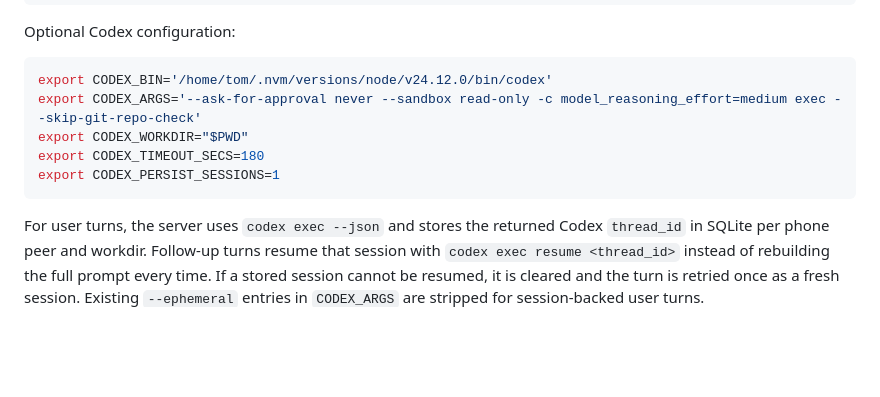
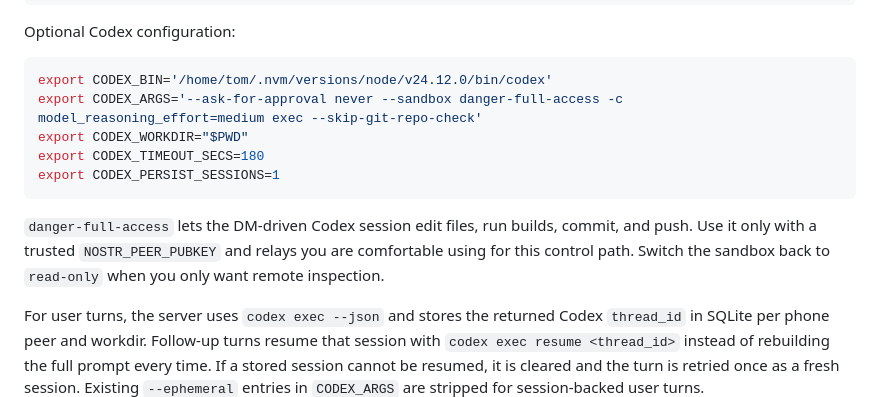
Before and after one commit to tidley/nostr-codex-phone, a Markdown page: README.md, the part around the change. Drawn GitHub-style; blank space fills up the shorter version.

Commit message:
Document writable Codex server mode

````diff
--- a/README.md
+++ b/README.md
@@ -98,11 +98,16 @@ Optional Codex configuration:
 
 ```bash
 export CODEX_BIN='/home/tom/.nvm/versions/node/v24.12.0/bin/codex'
-export CODEX_ARGS='--ask-for-approval never --sandbox read-only -c model_reasoning_effort=medium exec --skip-git-repo-check'
+export CODEX_ARGS='--ask-for-approval never --sandbox danger-full-access -c model_reasoning_effort=medium exec --skip-git-repo-check'
 export CODEX_WORKDIR="$PWD"
 export CODEX_TIMEOUT_SECS=180
 export CODEX_PERSIST_SESSIONS=1
 ```
+
+`danger-full-access` lets the DM-driven Codex session edit files, run builds,
+commit, and push. Use it only with a trusted `NOSTR_PEER_PUBKEY` and relays you
+are comfortable using for this control path. Switch the sandbox back to
+`read-only` when you only want remote inspection.
 
 For user turns, the server uses `codex exec --json` and stores the returned
 Codex `thread_id` in SQLite per phone peer and workdir. Follow-up turns resume
````
